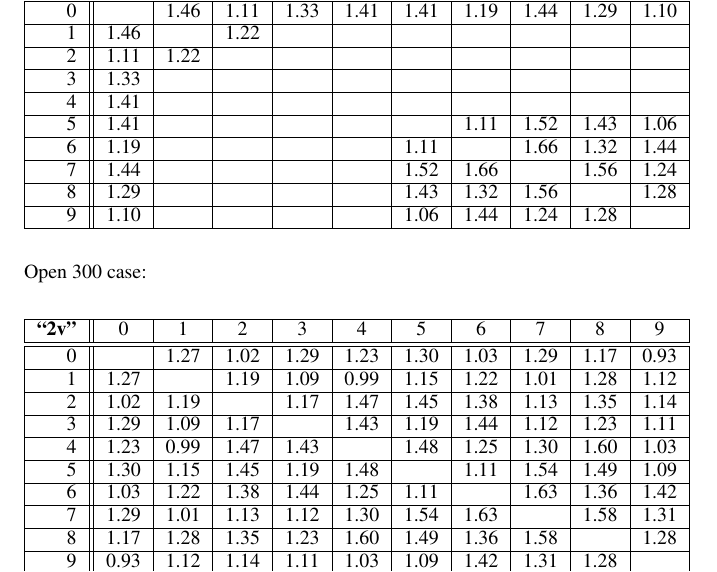
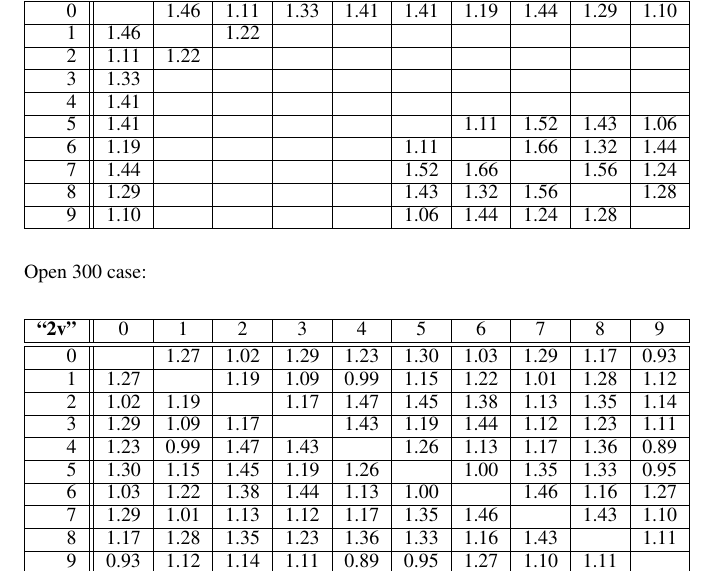
Before and after one commit to blaisegenest/vericompensate, a LaTeX document (AAAI2026/Sup.tex, which reads AAAI2026/moreexp.tex): part of page 6 of 6, cut so that both start at the same text. Compiled offline with pdfLaTeX.

Commit message:
update the tables

```diff
--- a/AAAI2026/moreexp.tex
+++ b/AAAI2026/moreexp.tex
@@ -366,16 +366,16 @@ Last, for the pipe system in Table \ref{table.pipe}, we report for the "standard
 
 	\begin{tabular}{|r||c|c|c|c|c|c|c|c|c|c|}\hline
 		{\bf "2v"} & 0 & 1 & 2 & 3 & 4 & 5 & 6 & 7 & 8 & 9 \\\hline\hline
-	0 & &1.27 &1.02 &1.29 &1.23 &1.30 &1.03 &1.29 &1.17 &0.93  \\\hline
-	1 &1.27 & &1.19 &1.09 &0.99 &1.15 &1.22 &1.01 &1.28 &1.12  \\\hline
-	2 &1.02 &1.19 & &1.17 &1.47 &1.45 &1.38 &1.13 &1.35 &1.14  \\\hline
-	3 &1.29 &1.09 &1.17 & &1.43 &1.19 &1.44 &1.12 &1.23 &1.11  \\\hline
-	4 &1.23 &0.99 &1.47 &1.43 & &1.48 &1.25 &1.30 &1.60 &1.03  \\\hline
-	5 &1.30 &1.15 &1.45 &1.19 &1.48 & &1.11 &1.54 &1.49 &1.09  \\\hline
-	6 &1.03 &1.22 &1.38 &1.44 &1.25 &1.11 & &1.63 &1.36 &1.42  \\\hline
-	7 &1.29 &1.01 &1.13 &1.12 &1.30 &1.54 &1.63 & &1.58 &1.31  \\\hline
-	8 &1.17 &1.28 &1.35 &1.23 &1.60 &1.49 &1.36 &1.58 & &1.28  \\\hline
-	9 &0.93 &1.12 &1.14 &1.11 &1.03 &1.09 &1.42 &1.31 &1.28 &  \\\hline
+0 & &1.27 &1.02 &1.29 &1.23 &1.30 &1.03 &1.29 &1.17 &0.93  \\\hline
+1 &1.27 & &1.19 &1.09 &0.99 &1.15 &1.22 &1.01 &1.28 &1.12  \\\hline
+2 &1.02 &1.19 & &1.17 &1.47 &1.45 &1.38 &1.13 &1.35 &1.14  \\\hline
+3 &1.29 &1.09 &1.17 & &1.43 &1.19 &1.44 &1.12 &1.23 &1.11  \\\hline
+4 &1.23 &0.99 &1.47 &1.43 & &1.26 &1.13 &1.17 &1.36 &0.89  \\\hline
+5 &1.30 &1.15 &1.45 &1.19 &1.26 & &1.00 &1.35 &1.33 &0.95  \\\hline
+6 &1.03 &1.22 &1.38 &1.44 &1.13 &1.00 & &1.46 &1.16 &1.27  \\\hline
+7 &1.29 &1.01 &1.13 &1.12 &1.17 &1.35 &1.46 & &1.43 &1.10  \\\hline
+8 &1.17 &1.28 &1.35 &1.23 &1.36 &1.33 &1.16 &1.43 & &1.11  \\\hline
+9 &0.93 &1.12 &1.14 &1.11 &0.89 &0.95 &1.27 &1.10 &1.11 &  \\\hline
 	\end{tabular}
 
 \end{table}
```
